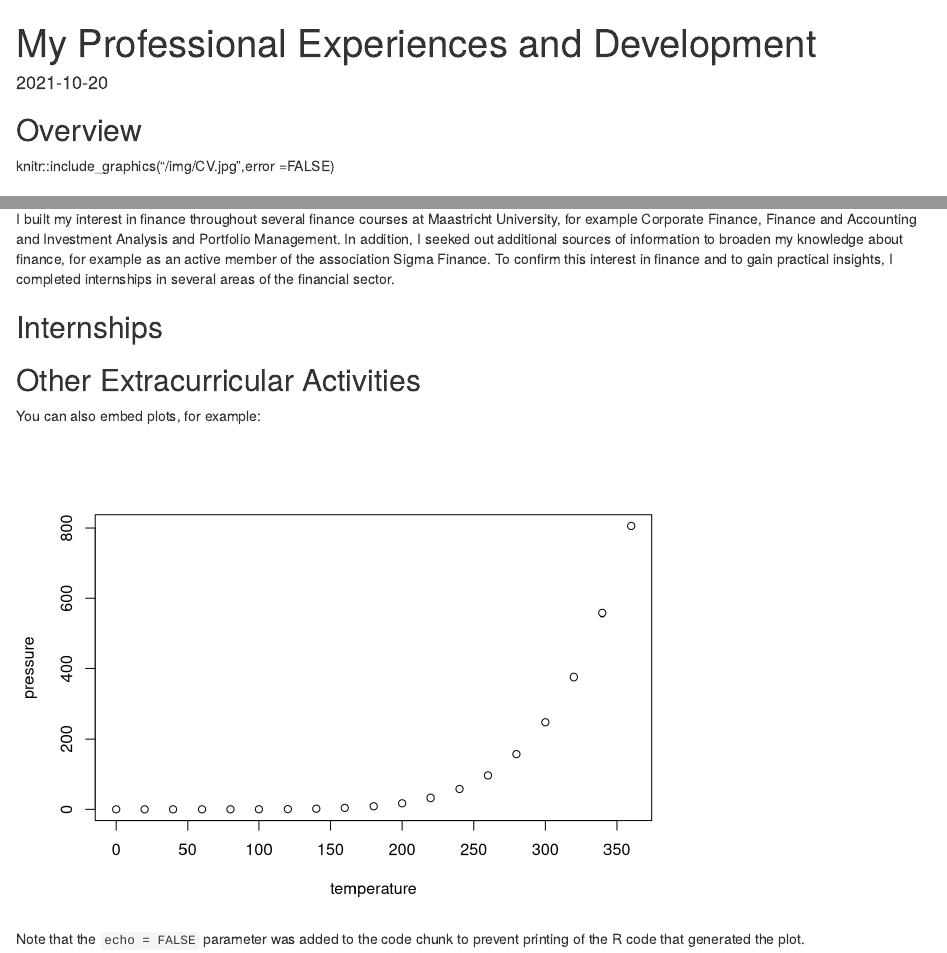
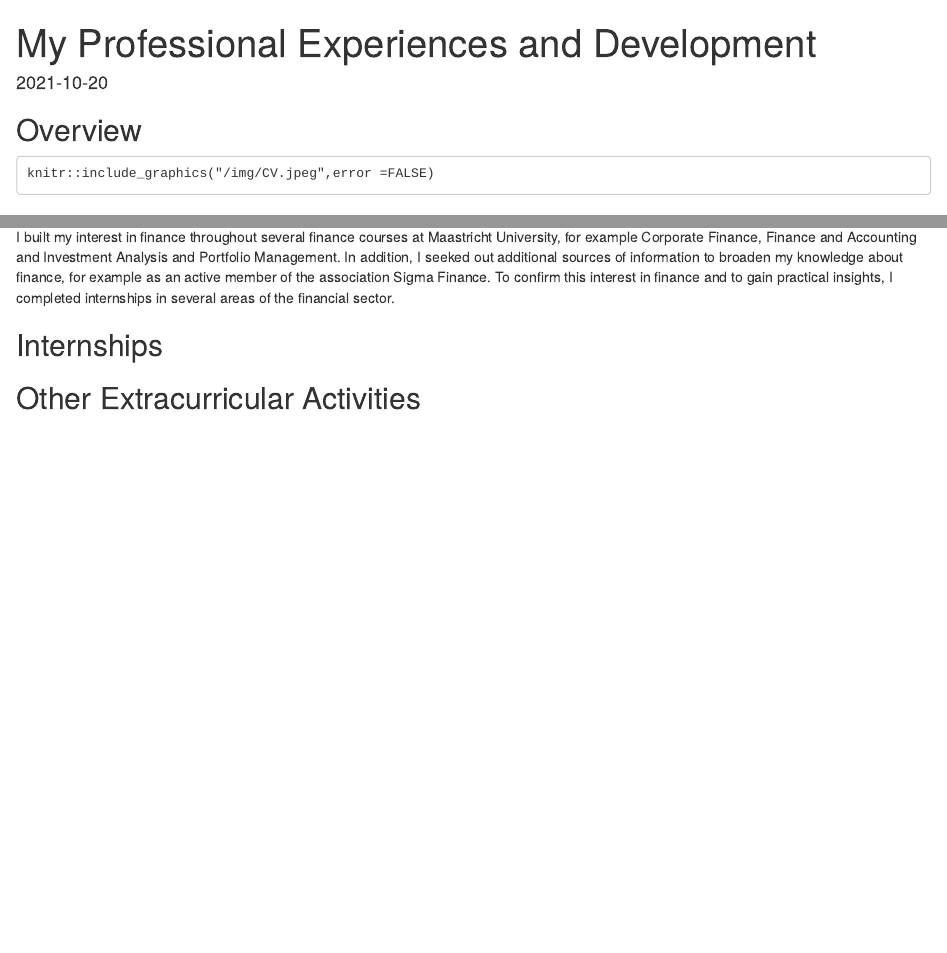
Before and after one commit to leoniebick/my_website_leonie, an R Markdown document (content/blogs/professional_experience.Rmd): the page in a window 1100 px wide, from its top, and a second part further down, joined at a grey line. Rendered offline with R 4.5, knitr and Pandoc, with nearby package versions.

Commit message:
initial commit

````diff
--- a/content/blogs/professional_experience.Rmd
+++ b/content/blogs/professional_experience.Rmd
@@ -12,13 +12,11 @@ slug: professional_experience # slug is the shorthand URL address... no spaces p
 title: My Professional Experiences and Development
 ---
 
-```{r setup, include=FALSE}
+## Overview
 
 ```
-
-## Overview
-
-knitr::include_graphics("/img/CV.jpg",error =FALSE)
+knitr::include_graphics("/img/CV.jpeg",error =FALSE)
+```
 
 ## University Education
 
@@ -41,11 +39,3 @@ financial sector.
 
 
 ## Other Extracurricular Activities
-
-You can also embed plots, for example:
-
-```{r pressure, echo=FALSE}
-plot(pressure)
-```
-
-Note that the `echo = FALSE` parameter was added to the code chunk to prevent printing of the R code that generated the plot.
````
